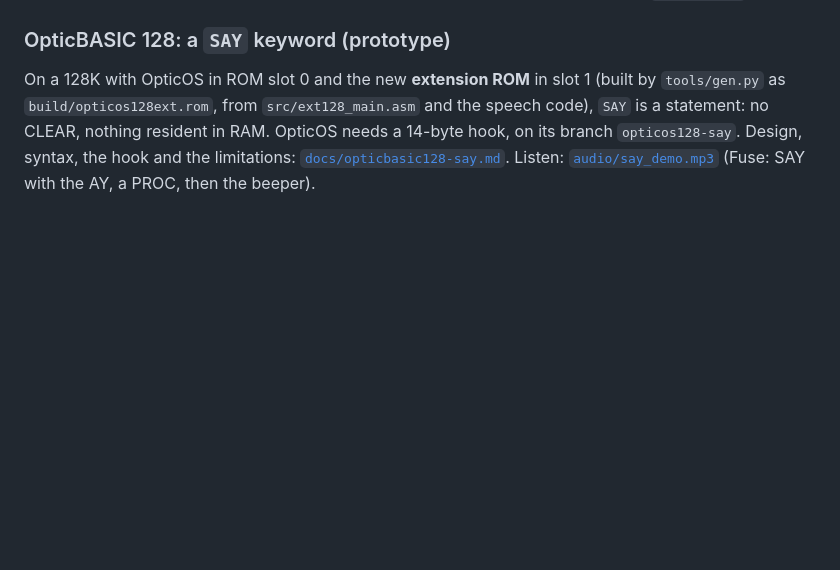
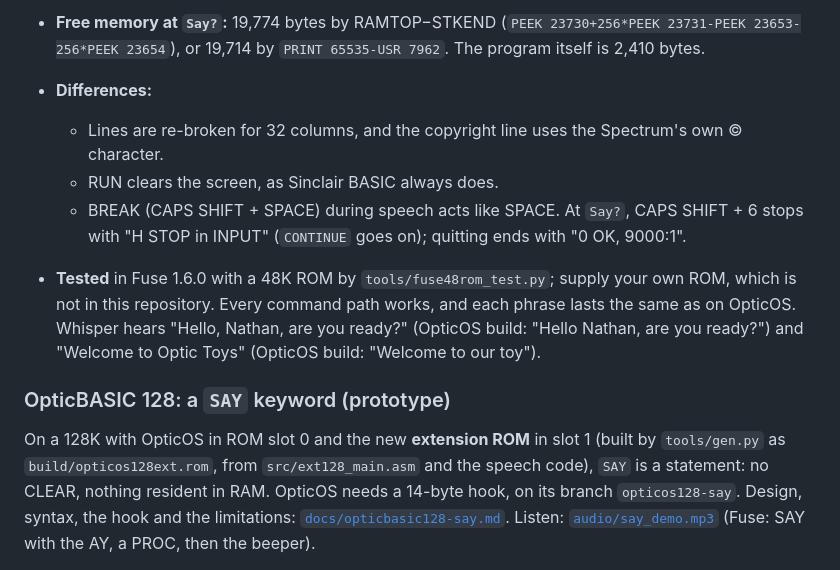
Before and after one commit to brixham99/OpticVoice, a Markdown page: README.md, the part around one of its changes. GitHub-like rendering; blank space fills up the shorter version.

```diff
--- a/README.md
+++ b/README.md
@@ -48,3 +82,9 @@ What it prints on RUN (plain lines, no screen clearing):
+- **Free memory at `Say?`:** 19,774 bytes by RAMTOP−STKEND (`PEEK 23730+256*PEEK 23731-PEEK 23653-256*PEEK 23654`), or 19,714 by `PRINT 65535-USR 7962`. The program itself is 2,410 bytes.
+- **Differences:**
+  - Lines are re-broken for 32 columns, and the copyright line uses the Spectrum's own © character.
+  - RUN clears the screen, as Sinclair BASIC always does.
+  - BREAK (CAPS SHIFT + SPACE) during speech acts like SPACE. At `Say?`, CAPS SHIFT + 6 stops with "H STOP in INPUT" (`CONTINUE` goes on); quitting ends with "0 OK, 9000:1".
+- **Tested** in Fuse 1.6.0 with a 48K ROM by `tools/fuse48rom_test.py`; supply your own ROM, which is not in this repository. Every command path works, and each phrase lasts the same as on OpticOS. Whisper hears "Hello, Nathan, are you ready?" (OpticOS build: "Hello Nathan, are you ready?") and "Welcome to Optic Toys" (OpticOS build: "Welcome to our toy").
 
 ### OpticBASIC 128: a `SAY` keyword (prototype)
 
```
Also changed, not shown: other parts of README.md (+34 -0 lines), shots/ovr_pitch.png (added), shots/ovr_spoken.png (added), 11 other files.
